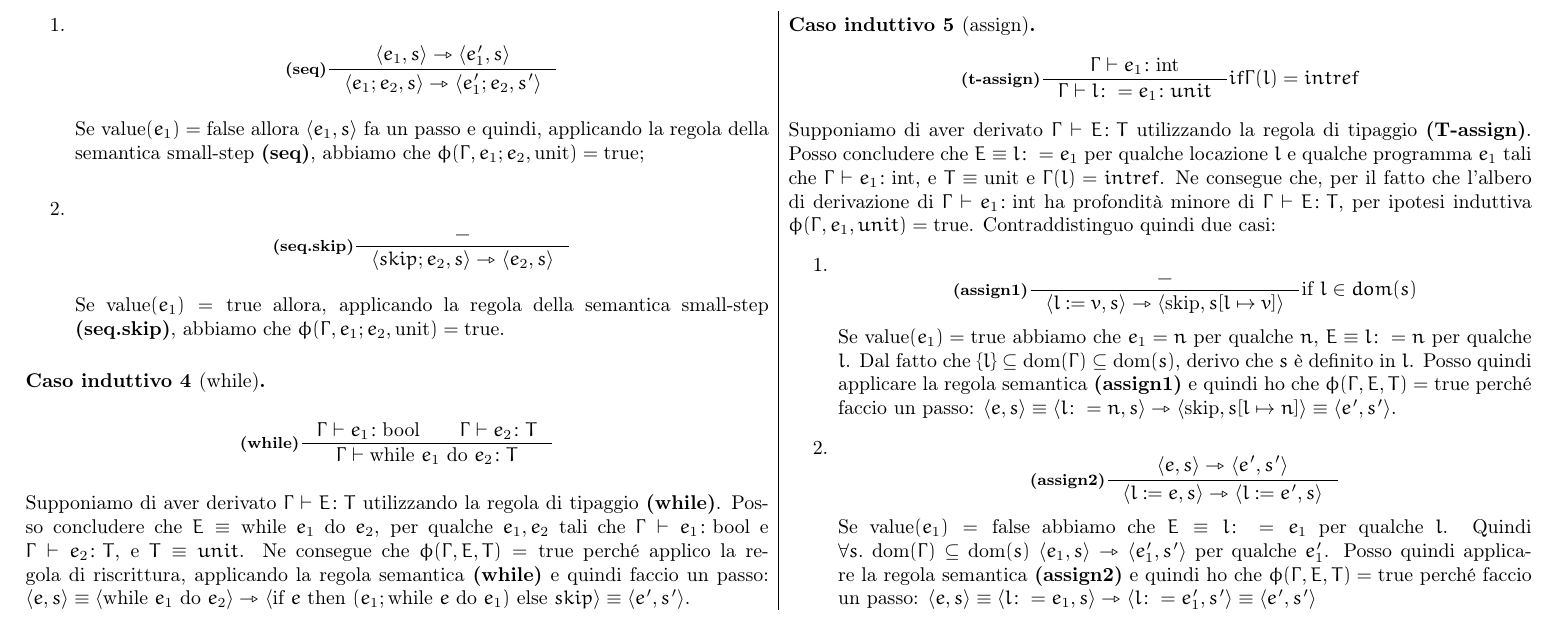
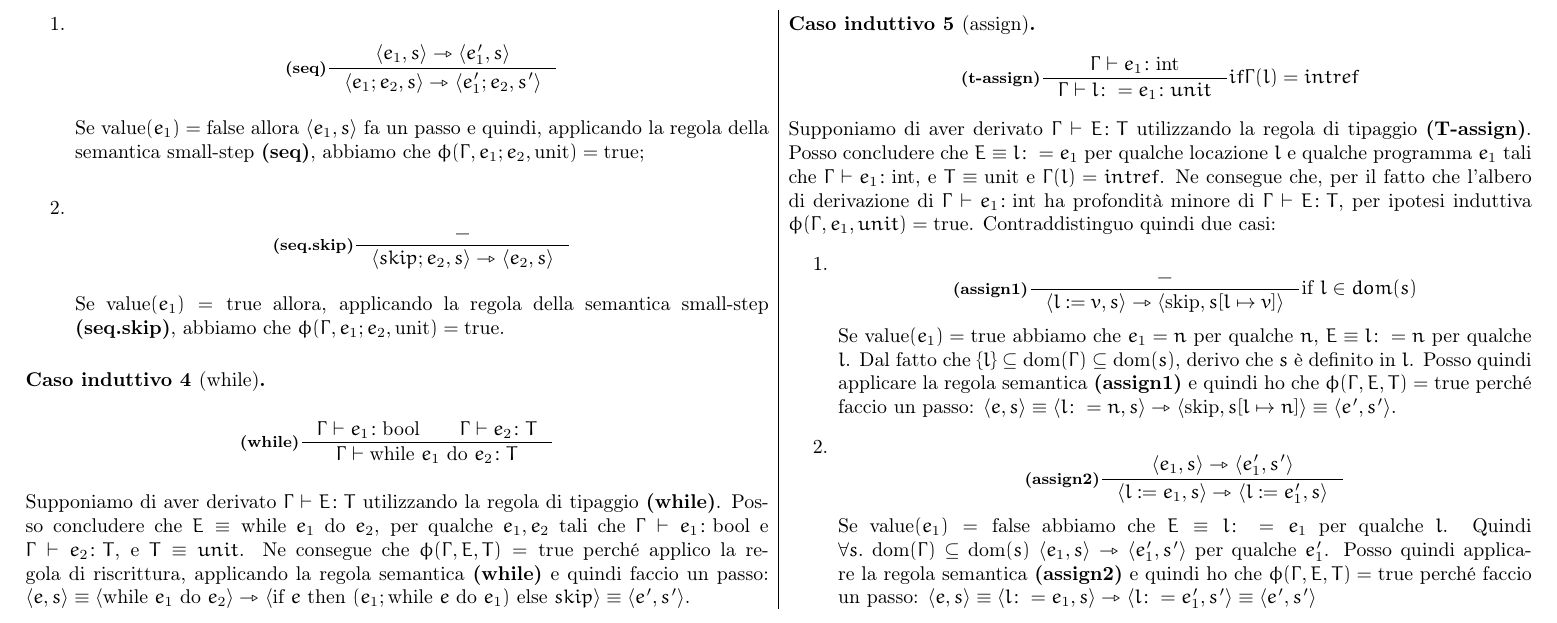
Before and after one commit to sentientmachin3/dispense-info-univr, a LaTeX document (magistrale/linguaggi/regole.tex): part of page 7 of 8, cut so that both start at the same text. Compiled offline with pdfLaTeX.

Commit message:
small changes

```diff
--- a/magistrale/linguaggi/regole.tex
+++ b/magistrale/linguaggi/regole.tex
@@ -385,7 +385,7 @@ Provare la progress sul seguente linguaggio:
 			$ \langle e, s \rangle \equiv \srule{l\colon = n, s}{\skipp, s[l\mapsto n]}\equiv \langle e', s' \rangle $.
 			\item
 			\[
-				\infer{(assign2)}{\srule{e,s}{e',s'}}{\srule{l:=e,s}{l:=e',s}}{}
+				\infer{(assign2)}{\srule{e_1,s}{e_1',s'}}{\srule{l:=e_1,s}{l:=e_1',s}}{}
 			\]
 			Se $ \text{value}(e_1) = \text{false} $ abbiamo che $ E\equiv l\colon = e_1 $ per qualche $ l $. Quindi $ \forall s.\ \text{dom}(\Gamma)\subseteq \text{dom}(s)\ \srule{e_1, s}{e_1', s'} $ per qualche $ e_1' $. Posso quindi applicare la regola semantica \textbf{(assign2)} e quindi ho che $ \phi(\Gamma, E, T) =\text{true} $ perché faccio un passo:
 			$ \langle e, s \rangle \equiv \srule{l\colon= e_1, s}{l\colon= e_1', s'} \equiv \langle e', s' \rangle$
```
Also changed, not shown: magistrale/linguaggi/regole.pdf.
